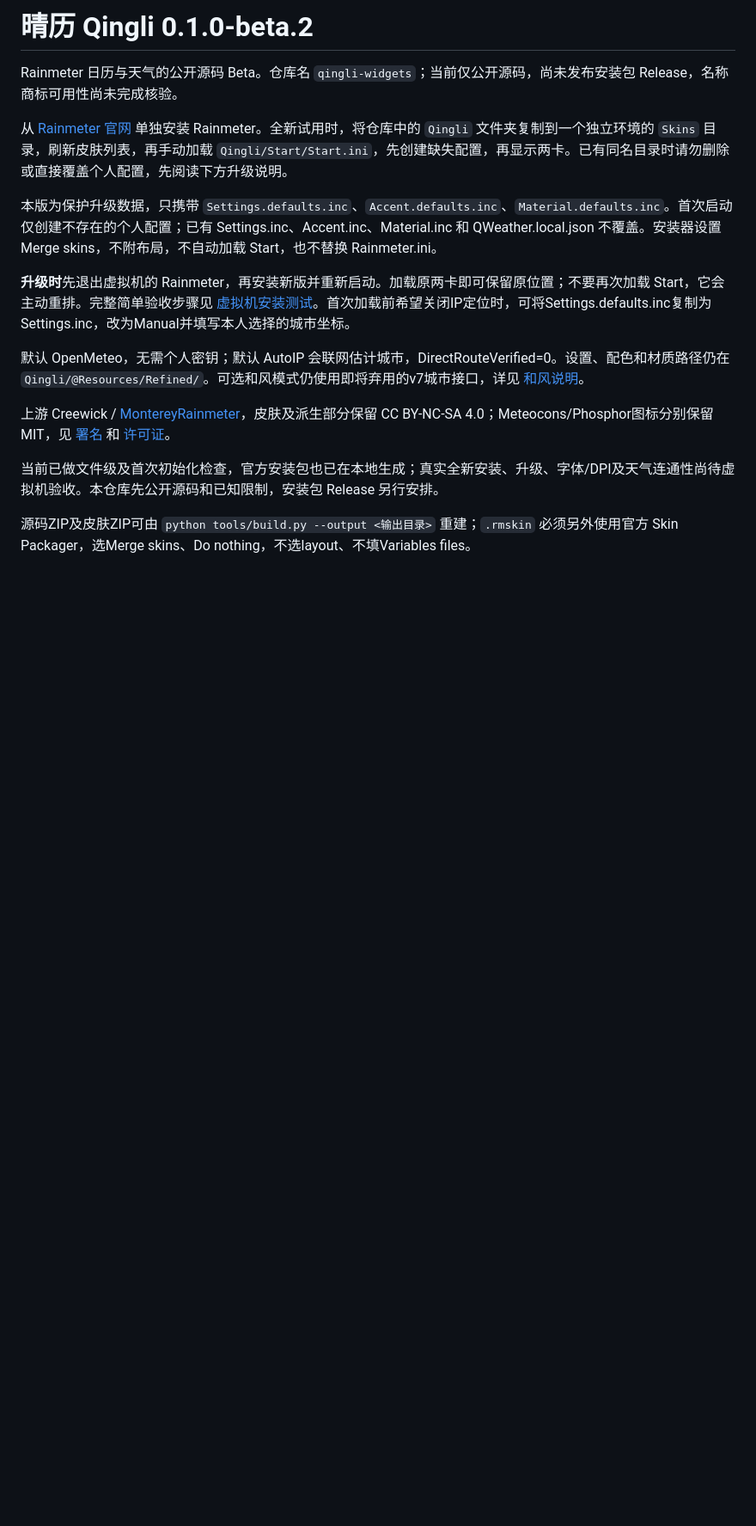
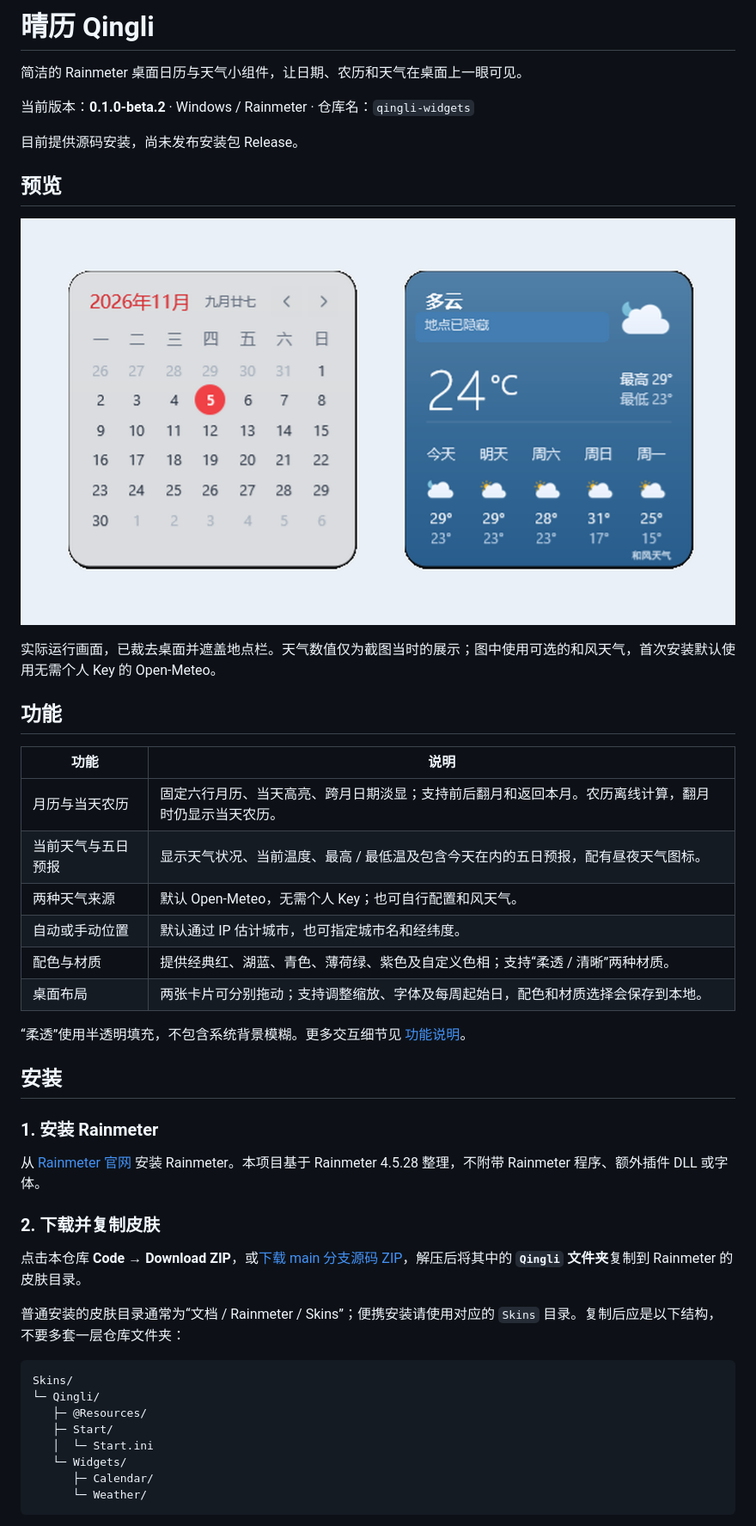
Before and after one commit to gzhzk/qingli-widgets, a Markdown page: README.md, the part around one of its changes. Shown at 86% size. Rendered like a GitHub page; pictures changed too: docs/images/preview.png (added); blank space fills up the shorter version.

Commit message:
Improve README with features, private preview and source installation

````diff
--- a/README.md
+++ b/README.md
@@ -1,17 +1,50 @@
-# 晴历 Qingli 0.1.0-beta.2
+# 晴历 Qingli
 
-Rainmeter 日历与天气的公开源码 Beta。仓库名 `qingli-widgets`；当前仅公开源码，尚未发布安装包 Release，名称商标可用性尚未完成核验。
+简洁的 Rainmeter 桌面日历与天气小组件，让日期、农历和天气在桌面上一眼可见。
 
-从 [Rainmeter 官网](https://www.rainmeter.net/) 单独安装 Rainmeter。全新试用时，将仓库中的 `Qingli` 文件夹复制到一个独立环境的 `Skins` 目录，刷新皮肤列表，再手动加载 `Qingli/Start/Start.ini`，先创建缺失配置，再显示两卡。已有同名目录时请勿删除或直接覆盖个人配置，先阅读下方升级说明。
+当前版本：**0.1.0-beta.2** · Windows / Rainmeter · 仓库名：`qingli-widgets`
 
-本版为保护升级数据，只携带 `Settings.defaults.inc`、`Accent.defaults.inc`、`Material.defaults.inc`。首次启动仅创建不存在的个人配置；已有 Settings.inc、Accent.inc、Material.inc 和 QWeather.local.json 不覆盖。安装器设置 Merge skins，不附布局，不自动加载 Start，也不替换 Rainmeter.ini。
+目前提供源码安装，尚未发布安装包 Release。
 
-**升级时**先退出虚拟机的 Rainmeter，再安装新版并重新启动。加载原两卡即可保留原位置；不要再次加载 Start，它会主动重排。完整简单验收步骤见 [虚拟机安装测试](docs/VM-INSTALL-TEST.md)。首次加载前希望关闭IP定位时，可将Settings.defaults.inc复制为Settings.inc，改为Manual并填写本人选择的城市坐标。
+## 预览
 
-默认 OpenMeteo，无需个人密钥；默认 AutoIP 会联网估计城市，DirectRouteVerified=0。设置、配色和材质路径仍在 `Qingli/@Resources/Refined/`。可选和风模式仍使用即将弃用的v7城市接口，详见 [和风说明](docs/QWEATHER.md)。
+![晴历日历与天气小组件预览，天气地点已隐藏](docs/images/preview.png)
 
-上游 Creewick / [MontereyRainmeter](https://github.com/creewick/MontereyRainmeter)，皮肤及派生部分保留 CC BY-NC-SA 4.0；Meteocons/Phosphor图标分别保留MIT，见 [署名](ATTRIBUTION.md) 和 [许可证](LICENSE.txt)。
+实际运行画面，已裁去桌面并遮盖地点栏。天气数值仅为截图当时的展示；图中使用可选的和风天气，首次安装默认使用无需个人 Key 的 Open-Meteo。
 
-当前已做文件级及首次初始化检查，官方安装包也已在本地生成；真实全新安装、升级、字体/DPI及天气连通性尚待虚拟机验收。本仓库先公开源码和已知限制，安装包 Release 另行安排。
+## 功能
 
-源码ZIP及皮肤ZIP可由 `python tools/build.py --output <输出目录>` 重建；`.rmskin` 必须另外使用官方 Skin Packager，选Merge skins、Do nothing，不选layout、不填Variables files。
+| 功能 | 说明 |
+| --- | --- |
+| 月历与当天农历 | 固定六行月历、当天高亮、跨月日期淡显；支持前后翻月和返回本月。农历离线计算，翻月时仍显示当天农历。 |
+| 当前天气与五日预报 | 显示天气状况、当前温度、最高 / 最低温及包含今天在内的五日预报，配有昼夜天气图标。 |
+| 两种天气来源 | 默认 Open-Meteo，无需个人 Key；也可自行配置和风天气。 |
+| 自动或手动位置 | 默认通过 IP 估计城市，也可指定城市名和经纬度。 |
+| 配色与材质 | 提供经典红、湖蓝、青色、薄荷绿、紫色及自定义色相；支持“柔透 / 清晰”两种材质。 |
+| 桌面布局 | 两张卡片可分别拖动；支持调整缩放、字体及每周起始日，配色和材质选择会保存到本地。 |
+
+“柔透”使用半透明填充，不包含系统背景模糊。更多交互细节见 [功能说明](docs/FEATURES.md)。
+
+## 安装
+
+### 1. 安装 Rainmeter
+
+从 [Rainmeter 官网](https://www.rainmeter.net/) 安装 Rainmeter。本项目基于 Rainmeter 4.5.28 整理，不附带 Rainmeter 程序、额外插件 DLL 或字体。
+
+### 2. 下载并复制皮肤
+
+点击本仓库 **Code → Download ZIP**，或[下载 main 分支源码 ZIP](https://github.com/gzhzk/qingli-widgets/archive/refs/heads/main.zip)，解压后将其中的 **`Qingli` 文件夹**复制到 Rainmeter 的皮肤目录。
+
+普通安装的皮肤目录通常为“文档 / Rainmeter / Skins”；便携安装请使用对应的 `Skins` 目录。复制后应是以下结构，不要多套一层仓库文件夹：
+
+```text
+Skins/
+└─ Qingli/
+   ├─ @Resources/
+   ├─ Start/
+   │  └─ Start.ini
+   └─ Widgets/
+      ├─ Calendar/
+      └─ Weather/
+```
+
````
Also changed, not shown: other parts of README.md (+84 -0 lines), 2 other files.
